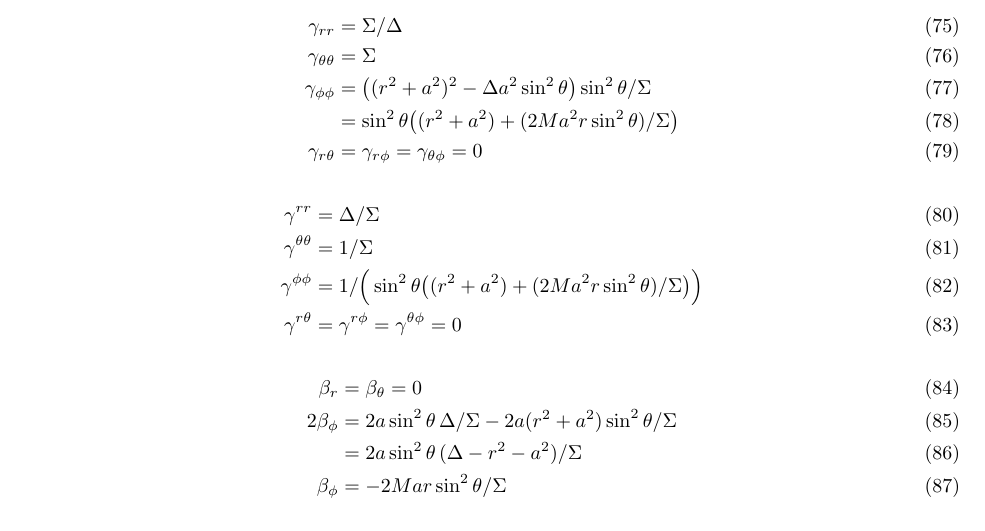
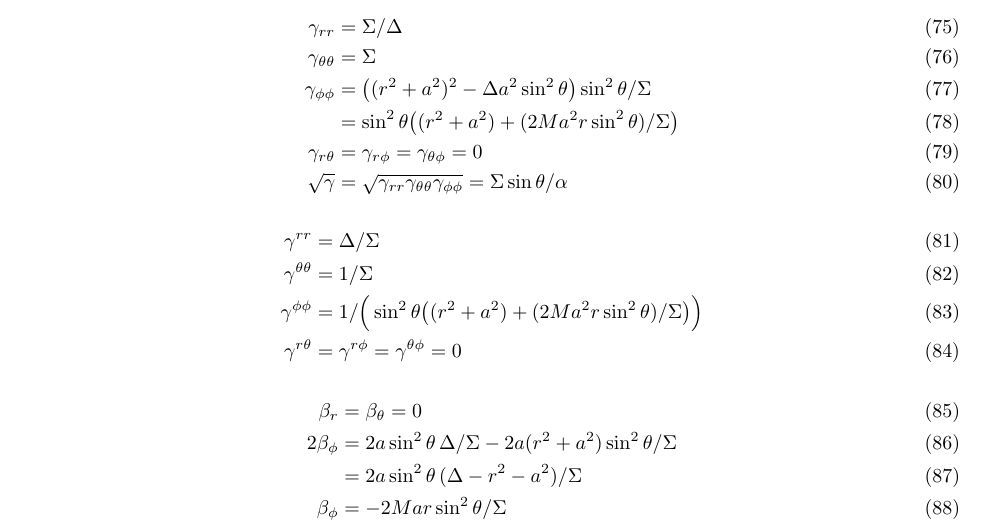
Before and after one commit to olafx/G0L86A_GR_kin, a LaTeX document (report/main.tex): part of page 15 of 28, cut so that both start at the same text. Compiled offline with pdfLaTeX.

Commit message:
Bug in sqrt(det(gamma)). Clarifying what it is in the report.

```diff
--- a/report/main.tex
+++ b/report/main.tex
@@ -801,7 +801,8 @@ Comparing \eqref{eq:Kerr_metric} to \eqref{eq:ADM_line_elem}, we can read off th
   \gamma_{\theta\theta}&=\Sigma\\
   \gamma_{\phi\phi}&=\big((r^2+a^2)^2-\Delta a^2\sin^2\theta\big)\sin^2\theta/\Sigma\\
   &=\sin^2\theta\big((r^2+a^2)+(2Ma^2r\sin^2\theta)/\Sigma\big)\\
-  \gamma_{r\theta}&=\gamma_{r\phi}=\gamma_{\theta\phi}=0
+  \gamma_{r\theta}&=\gamma_{r\phi}=\gamma_{\theta\phi}=0\\
+  \sqrt\gamma&=\sqrt{\gamma_{rr}\gamma_{\theta\theta}\gamma_{\phi\phi}}=\Sigma\sin\theta/\alpha
 \end{align}
 \begin{align}
   \gamma^{rr}&=\Delta/\Sigma\\
```
Also changed, not shown: 2 other files.
